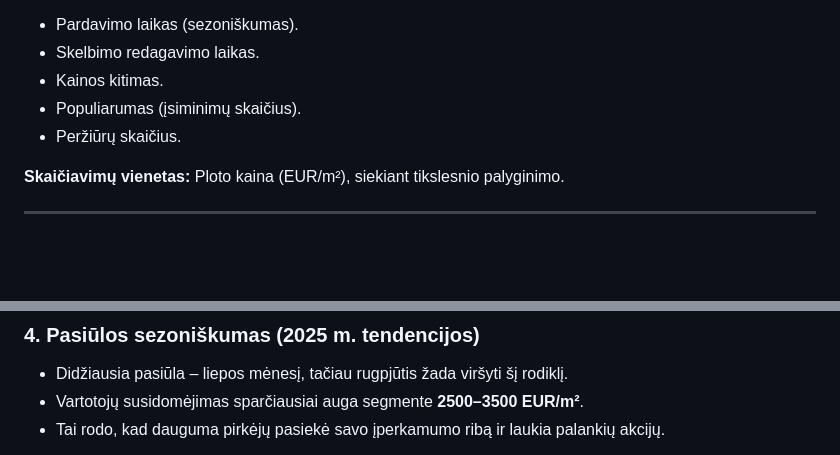
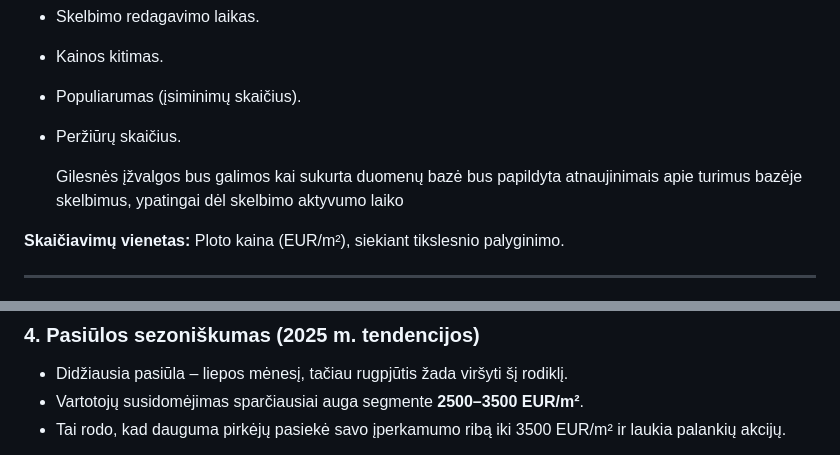
Before and after one commit to IgorLT67/igor-portfolio, a Markdown page: aruodas/README.md, 2 parts joined by grey strips. Rendered like a GitHub page; blank space fills up the shorter version.

```diff
--- a/aruodas/README.md
+++ b/aruodas/README.md
@@ -27,6 +29,8 @@ Tokiu būdu galima gauti pradinius duomenis bei juos kaupti istorinei analizei.
 - Kainos kitimas.
 - Populiarumas (įsiminimų skaičius).
 - Peržiūrų skaičius.
+
+  Gilesnės įžvalgos bus galimos kai sukurta duomenų bazė bus papildyta atnaujinimais apie turimus bazėje skelbimus, ypatingai dėl skelbimo aktyvumo laiko
 
 **Skaičiavimų vienetas:** Ploto kaina (EUR/m²), siekiant tikslesnio palyginimo.
 
@@ -91,5 +92,5 @@ Tokiu būdu galima gauti pradinius duomenis bei juos kaupti istorinei analizei.
 ### 4. Pasiūlos sezoniškumas (2025 m. tendencijos)
 - Didžiausia pasiūla – liepos mėnesį, tačiau rugpjūtis žada viršyti šį rodiklį.
 - Vartotojų susidomėjimas sparčiausiai auga segmente **2500–3500 EUR/m²**.
-- Tai rodo, kad dauguma pirkėjų pasiekė savo įperkamumo ribą ir laukia palankių akcijų.
+- Tai rodo, kad dauguma pirkėjų pasiekė savo įperkamumo ribą iki 3500 EUR/m² ir laukia palankių akcijų.
 
```
Also changed, not shown: other parts of aruodas/README.md (+15 -14 lines).
